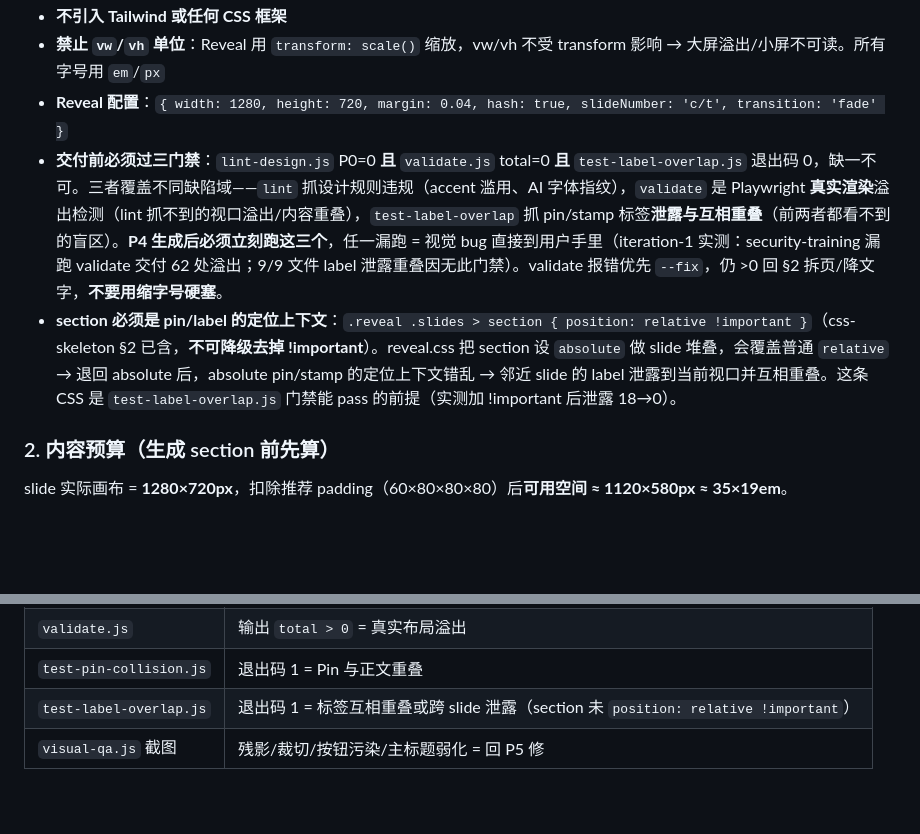
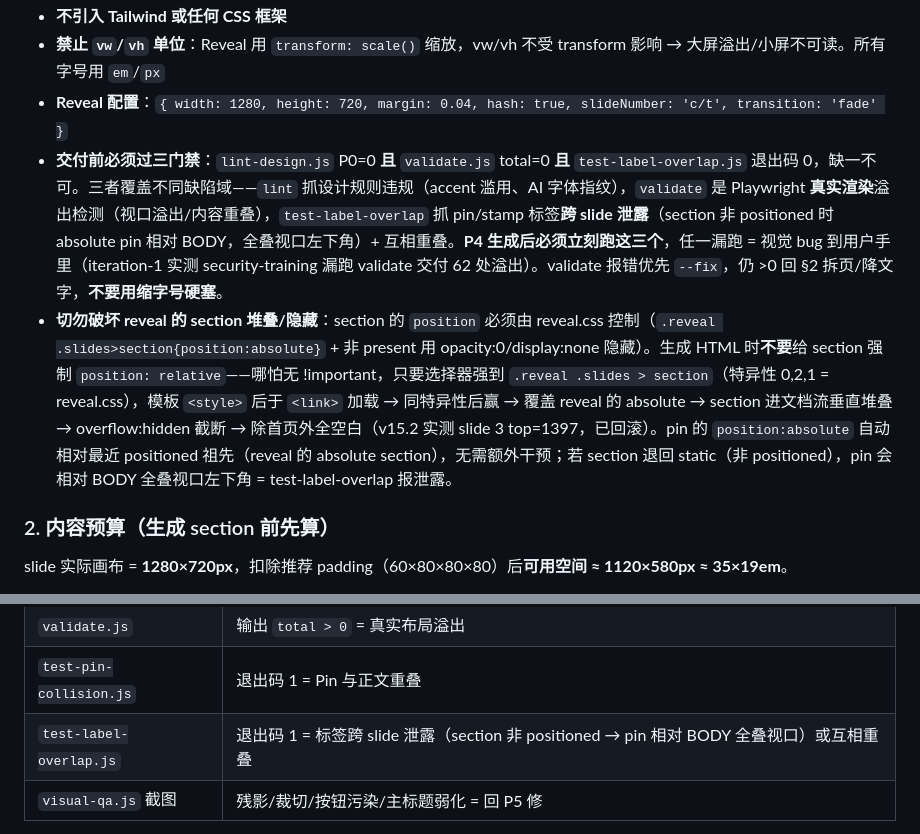
Before and after one commit to articultur/revealjs-presentation, a Markdown page: SKILL.md, 2 parts joined by grey strips. Rendered like a GitHub page; blank space fills up the shorter version.

Commit message:
docs(skill): SKILL.md 修正——移除错误 pin position 约束 + 三门禁措辞准确化
v15.2 §1 pin position 约束（.reveal .slides > section { position: relative !important }）
基于错误修复（破坏 reveal 堆叠→空白，已回滚 fe51b92）。本次修正：

- §1 第 84 行：'pin position !important 约束' → '切勿破坏 reveal section 堆叠'
  （反面警示 + 解释 static→pin 相对 BODY 泄露机制）
- §1 第 83 行：三门禁措辞去掉错误诊断'9/9 文件泄露'（实为 isVisible 假阳性，
  examples 模板正常；真泄露只在 v15.0 生成 deck 的 reveal 隐藏被破坏）
- 阻断表 test-label-overlap 行：去掉'未 position: relative !important'错误措辞

grep 确认无 '18→0'/'9/9'/'双门禁' 残留。三门禁（lint+validate+test-label-overlap）
保留——对正常 deck 全 pass，正确检测问题 deck。

```diff
--- a/SKILL.md
+++ b/SKILL.md
@@ -80,8 +80,8 @@ CDN 加载 reveal.js + Google Fonts，用户**无需安装任何东西**。
 - **不引入 Tailwind 或任何 CSS 框架**
 - **禁止 `vw`/`vh` 单位**：Reveal 用 `transform: scale()` 缩放，vw/vh 不受 transform 影响 → 大屏溢出/小屏不可读。所有字号用 `em`/`px`
 - **Reveal 配置**：`{ width: 1280, height: 720, margin: 0.04, hash: true, slideNumber: 'c/t', transition: 'fade' }`
-- **交付前必须过三门禁**：`lint-design.js` P0=0 **且** `validate.js` total=0 **且** `test-label-overlap.js` 退出码 0，缺一不可。三者覆盖不同缺陷域——`lint` 抓设计规则违规（accent 滥用、AI 字体指纹），`validate` 是 Playwright **真实渲染**溢出检测（lint 抓不到的视口溢出/内容重叠），`test-label-overlap` 抓 pin/stamp 标签**泄露与互相重叠**（前两者都看不到的盲区）。**P4 生成后必须立刻跑这三个**，任一漏跑 = 视觉 bug 直接到用户手里（iteration-1 实测：security-training 漏跑 validate 交付 62 处溢出；9/9 文件 label 泄露重叠因无此门禁）。validate 报错优先 `--fix`，仍 >0 回 §2 拆页/降文字，**不要用缩字号硬塞**。
-- **section 必须是 pin/label 的定位上下文**：`.reveal .slides > section { position: relative !important }`（css-skeleton §2 已含，**不可降级去掉 !important**）。reveal.css 把 section 设 `absolute` 做 slide 堆叠，会覆盖普通 `relative` → 退回 absolute 后，absolute pin/stamp 的定位上下文错乱 → 邻近 slide 的 label 泄露到当前视口并互相重叠。这条 CSS 是 `test-label-overlap.js` 门禁能 pass 的前提（实测加 !important 后泄露 18→0）。
+- **交付前必须过三门禁**：`lint-design.js` P0=0 **且** `validate.js` total=0 **且** `test-label-overlap.js` 退出码 0，缺一不可。三者覆盖不同缺陷域——`lint` 抓设计规则违规（accent 滥用、AI 字体指纹），`validate` 是 Playwright **真实渲染**溢出检测（视口溢出/内容重叠），`test-label-overlap` 抓 pin/stamp 标签**跨 slide 泄露**（section 非 positioned 时 absolute pin 相对 BODY，全叠视口左下角）+ 互相重叠。**P4 生成后必须立刻跑这三个**，任一漏跑 = 视觉 bug 到用户手里（iteration-1 实测 security-training 漏跑 validate 交付 62 处溢出）。validate 报错优先 `--fix`，仍 >0 回 §2 拆页/降文字，**不要用缩字号硬塞**。
+- **切勿破坏 reveal 的 section 堆叠/隐藏**：section 的 `position` 必须由 reveal.css 控制（`.reveal .slides>section{position:absolute}` + 非 present 用 opacity:0/display:none 隐藏）。生成 HTML 时**不要**给 section 强制 `position: relative`——哪怕无 !important，只要选择器强到 `.reveal .slides > section`（特异性 0,2,1 = reveal.css），模板 `<style>` 后于 `<link>` 加载 → 同特异性后赢 → 覆盖 reveal 的 absolute → section 进文档流垂直堆叠 → overflow:hidden 截断 → 除首页外全空白（v15.2 实测 slide 3 top=1397，已回滚）。pin 的 `position:absolute` 自动相对最近 positioned 祖先（reveal 的 absolute section），无需额外干预；若 section 退回 static（非 positioned），pin 会相对 BODY 全叠视口左下角 = test-label-overlap 报泄露。
 
 ### 2. 内容预算（生成 section 前先算）
 
@@ -321,7 +321,7 @@ node scripts/test-launch-grade-contract.js          # 发布会级 skill 规则
 | `lint-design.js` | 退出码 1 = 存在 P0 违规 |
 | `validate.js` | 输出 `total > 0` = 真实布局溢出 |
 | `test-pin-collision.js` | 退出码 1 = Pin 与正文重叠 |
-| `test-label-overlap.js` | 退出码 1 = 标签互相重叠或跨 slide 泄露（section 未 `position: relative !important`） |
+| `test-label-overlap.js` | 退出码 1 = 标签跨 slide 泄露（section 非 positioned → pin 相对 BODY 全叠视口）或互相重叠 |
 | `visual-qa.js` 截图 | 残影/裁切/按钮污染/主标题弱化 = 回 P5 修 |
 
 **可选 AI-tell 复查**：`node .agents/skills/impeccable/scripts/detect.mjs --json <file>` 补 lint 盲区（side-tab、em-dash overuse）。⚠️ detect 为 web 设计，演示场景部分命中是**假阳性**——`numbered-section-markers`（章节索引是合理用法）、`dark-glow`（雷达/舞台光束是主题 voice）通常忽略；只关注 side-tab、em-dash overuse 等真问题。
```
